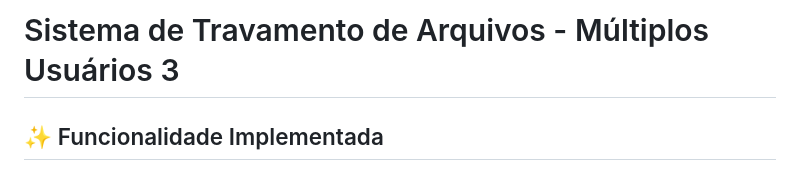
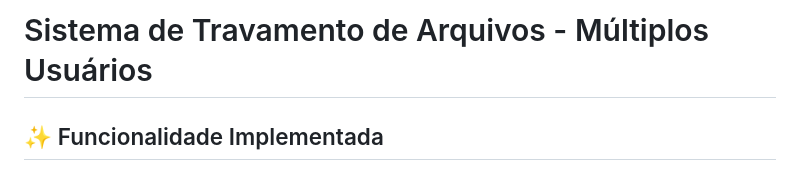
Before and after one commit to pduarte-dev/manati, a Markdown page: markdown-files/SISTEMA_TRAVAMENTO_ARQUIVOS.md, the part around the change. GitHub-like rendering.

Commit message:
Atualizações via Manati Editor

```diff
--- a/markdown-files/SISTEMA_TRAVAMENTO_ARQUIVOS.md
+++ b/markdown-files/SISTEMA_TRAVAMENTO_ARQUIVOS.md
@@ -1,4 +1,4 @@
-# Sistema de Travamento de Arquivos - Múltiplos Usuários 3
+# Sistema de Travamento de Arquivos - Múltiplos Usuários
 
 ## ✨ Funcionalidade Implementada
 
```
